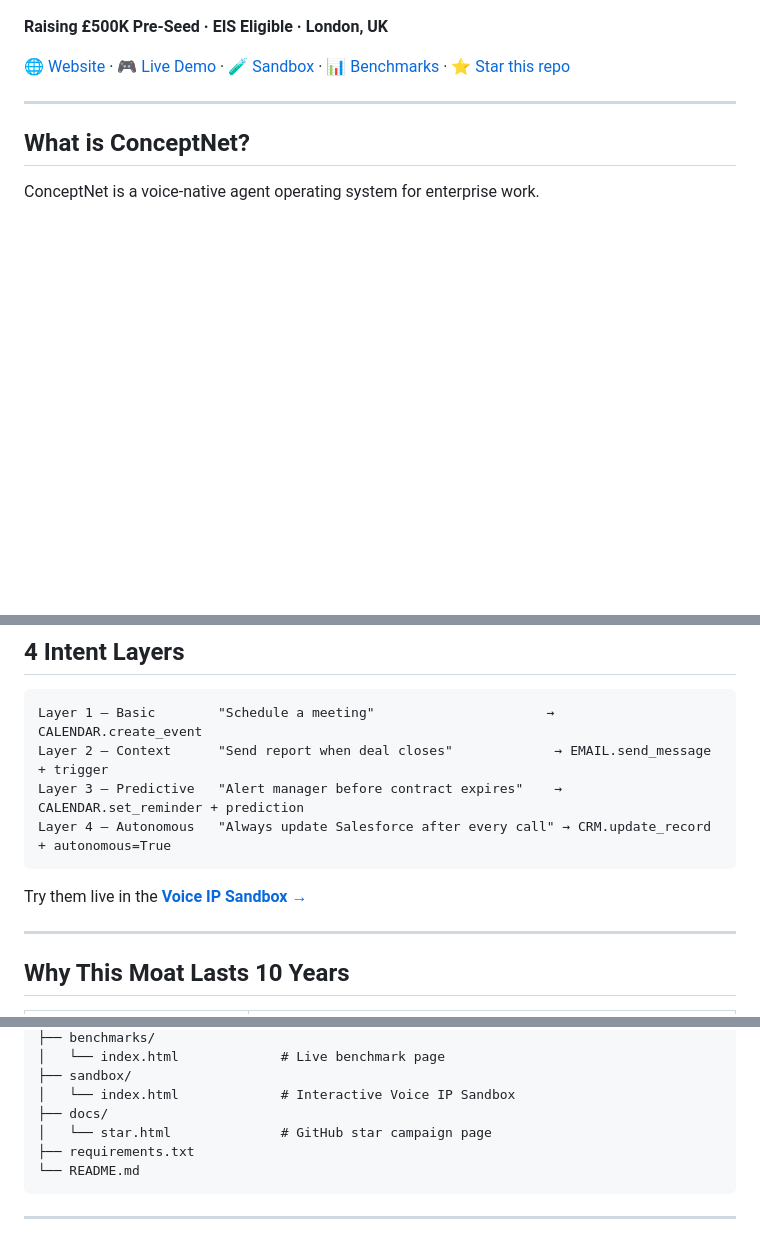
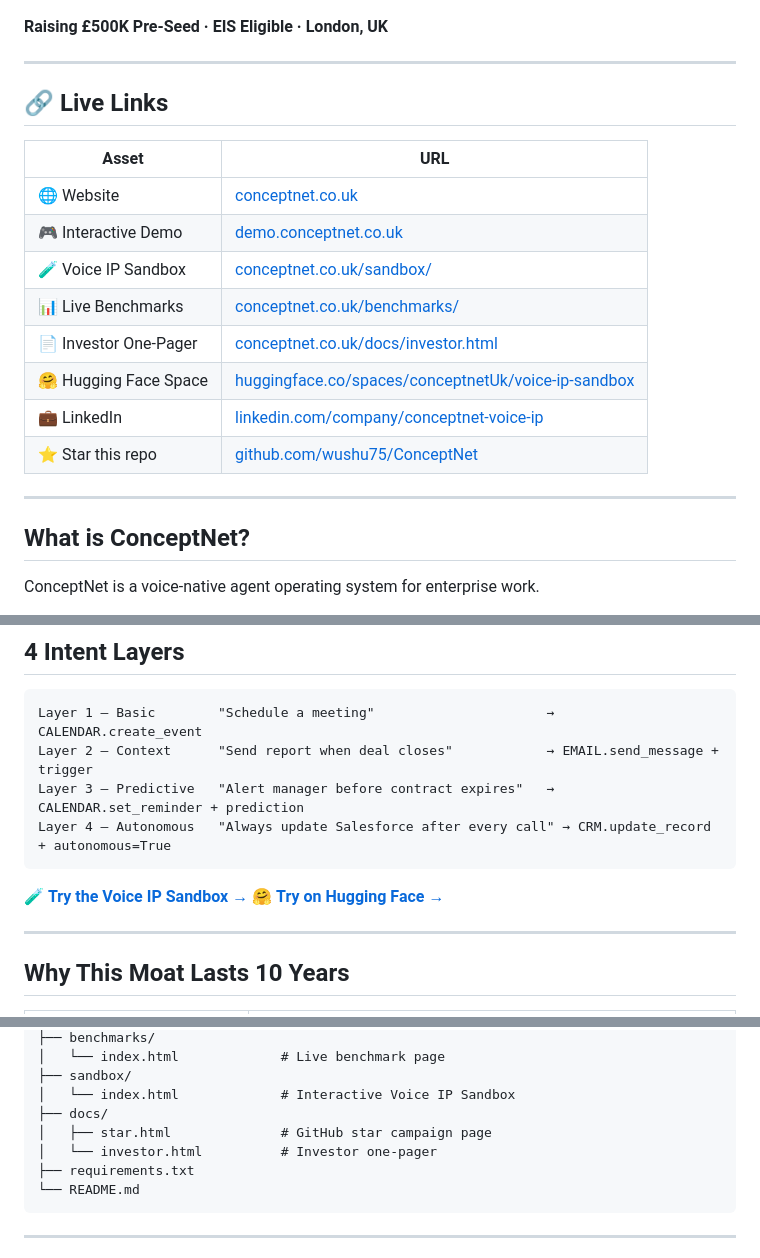
Before and after one commit to wushu75/ConceptNet, a Markdown page: README.md, 3 parts joined by grey strips. GitHub-like rendering; blank space fills up the shorter version.

````diff
--- a/README.md
+++ b/README.md
@@ -10,7 +12,20 @@
 
 **Raising £500K Pre-Seed · EIS Eligible · London, UK**
 
-[🌐 Website](https://conceptnet.co.uk) · [🎮 Live Demo](https://demo.conceptnet.co.uk) · [🧪 Sandbox](https://conceptnet.co.uk/sandbox/) · [📊 Benchmarks](https://conceptnet.co.uk/benchmarks/) · [⭐ Star this repo](https://github.com/wushu75/ConceptNet)
+---
+
+## 🔗 Live Links
+
+| Asset | URL |
+|-------|-----|
+| 🌐 Website | [conceptnet.co.uk](https://conceptnet.co.uk) |
+| 🎮 Interactive Demo | [demo.conceptnet.co.uk](https://demo.conceptnet.co.uk) |
+| 🧪 Voice IP Sandbox | [conceptnet.co.uk/sandbox/](https://conceptnet.co.uk/sandbox/) |
+| 📊 Live Benchmarks | [conceptnet.co.uk/benchmarks/](https://conceptnet.co.uk/benchmarks/) |
+| 📄 Investor One-Pager | [conceptnet.co.uk/docs/investor.html](https://conceptnet.co.uk/docs/investor.html) |
+| 🤗 Hugging Face Space | [huggingface.co/spaces/conceptnetUk/voice-ip-sandbox](https://huggingface.co/spaces/conceptnetUk/voice-ip-sandbox) |
+| 💼 LinkedIn | [linkedin.com/company/conceptnet-voice-ip](https://www.linkedin.com/company/conceptnet-voice-ip/) |
+| ⭐ Star this repo | [github.com/wushu75/ConceptNet](https://github.com/wushu75/ConceptNet) |
 
 ---
 
@@ -83,12 +98,13 @@ Most platforms collect your data. ConceptNet lets enterprises **own** their voic
 
 ```
 Layer 1 — Basic        "Schedule a meeting"                      → CALENDAR.create_event
-Layer 2 — Context      "Send report when deal closes"             → EMAIL.send_message + trigger
-Layer 3 — Predictive   "Alert manager before contract expires"    → CALENDAR.set_reminder + prediction
+Layer 2 — Context      "Send report when deal closes"            → EMAIL.send_message + trigger
+Layer 3 — Predictive   "Alert manager before contract expires"   → CALENDAR.set_reminder + prediction
 Layer 4 — Autonomous   "Always update Salesforce after every call" → CRM.update_record + autonomous=True
 ```
 
-Try them live in the **[Voice IP Sandbox →](https://conceptnet.co.uk/sandbox/)**
+🧪 **[Try the Voice IP Sandbox →](https://conceptnet.co.uk/sandbox/)**
+🤗 **[Try on Hugging Face →](https://huggingface.co/spaces/conceptnetUk/voice-ip-sandbox)**
 
 ---
 
@@ -154,7 +170,8 @@ ConceptNet/
 ├── sandbox/
 │   └── index.html             # Interactive Voice IP Sandbox
 ├── docs/
-│   └── star.html              # GitHub star campaign page
+│   ├── star.html              # GitHub star campaign page
+│   └── investor.html          # Investor one-pager
 ├── requirements.txt
 └── README.md
 ```
````
Also changed, not shown: other parts of README.md (+6 -3 lines).
